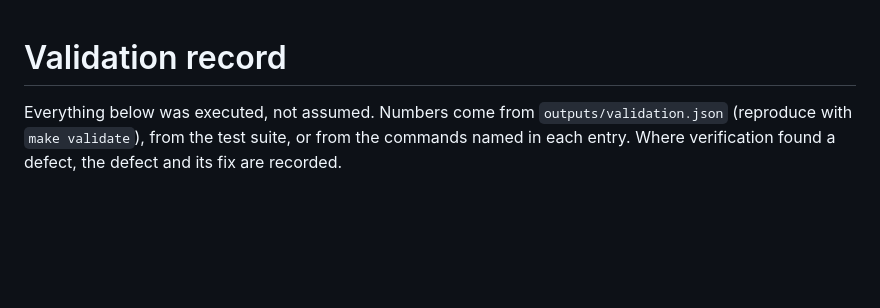
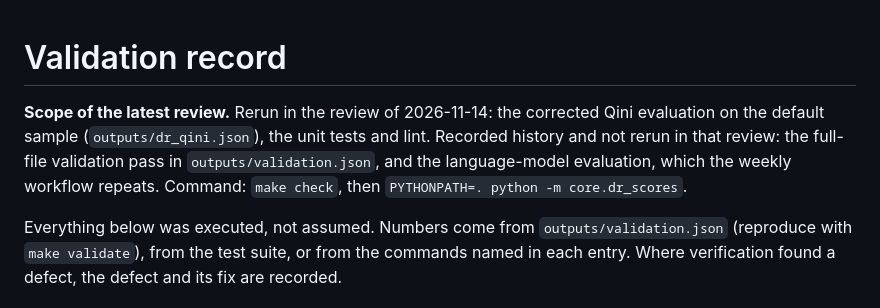
Before and after one commit to dbechrakis/uplift-analyzer, a Markdown page: VALIDATION.md, the part around the change. Rendered like a GitHub page; blank space fills up the shorter version.

Commit message:
State the scope of the latest review at the top of the validation record
Co-Authored-By: Claude Sonnet 5.5 <noreply@anthropic.com>
Claude-Session: https://claude.ai/code/session_01K8YYcV3aia9CB1YTR9nRgB

```diff
--- a/VALIDATION.md
+++ b/VALIDATION.md
@@ -1,4 +1,6 @@
 # Validation record
+
+**Scope of the latest review.** Rerun in the review of 2026-11-14: the corrected Qini evaluation on the default sample (`outputs/dr_qini.json`), the unit tests and lint. Recorded history and not rerun in that review: the full-file validation pass in `outputs/validation.json`, and the language-model evaluation, which the weekly workflow repeats. Command: `make check`, then `PYTHONPATH=. python -m core.dr_scores`.
 
 Everything below was executed, not assumed. Numbers come from `outputs/validation.json` (reproduce with `make validate`), from the test suite, or from the commands named in each entry. Where verification found a defect, the defect and its fix are recorded.
 
```
